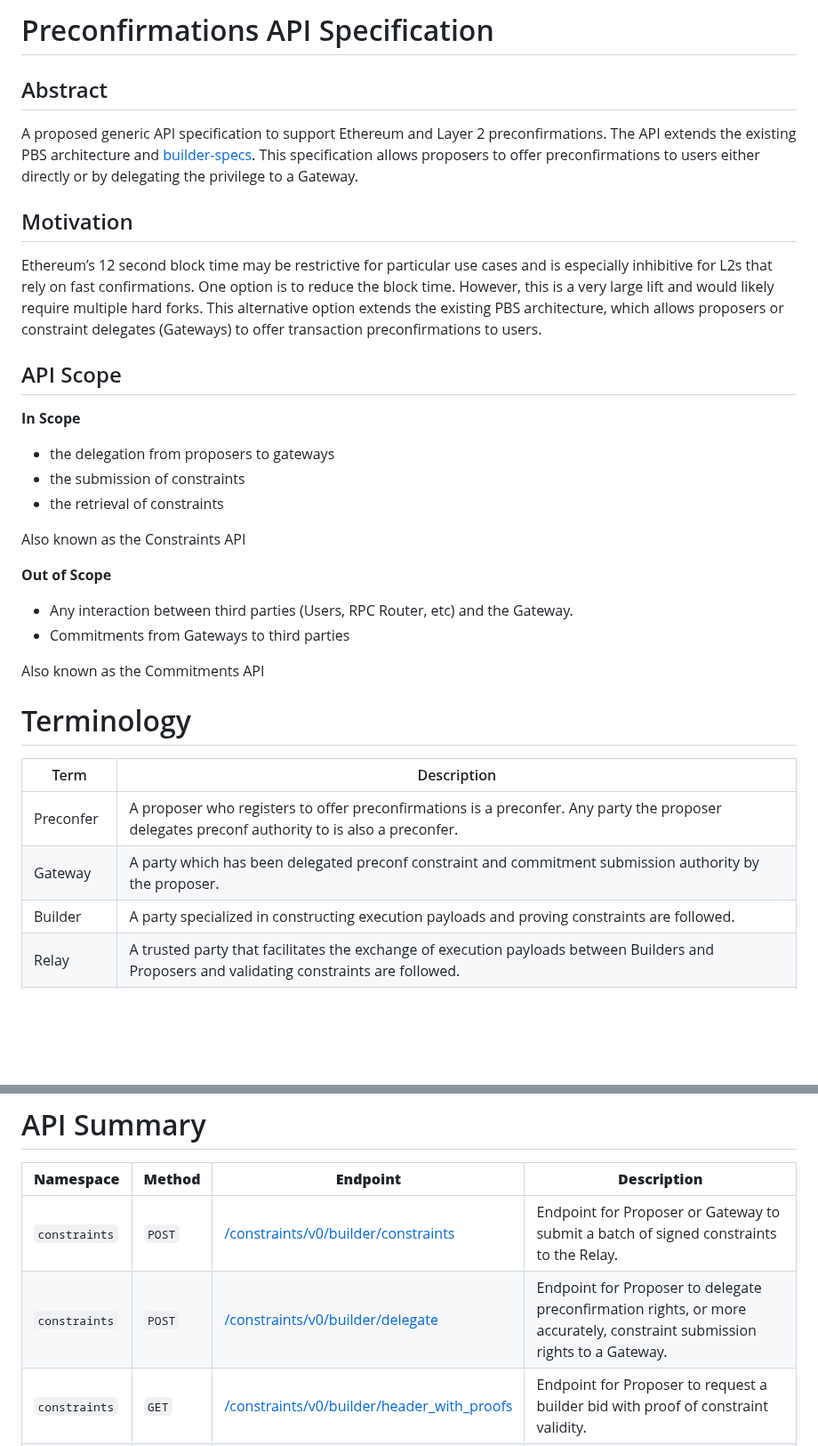
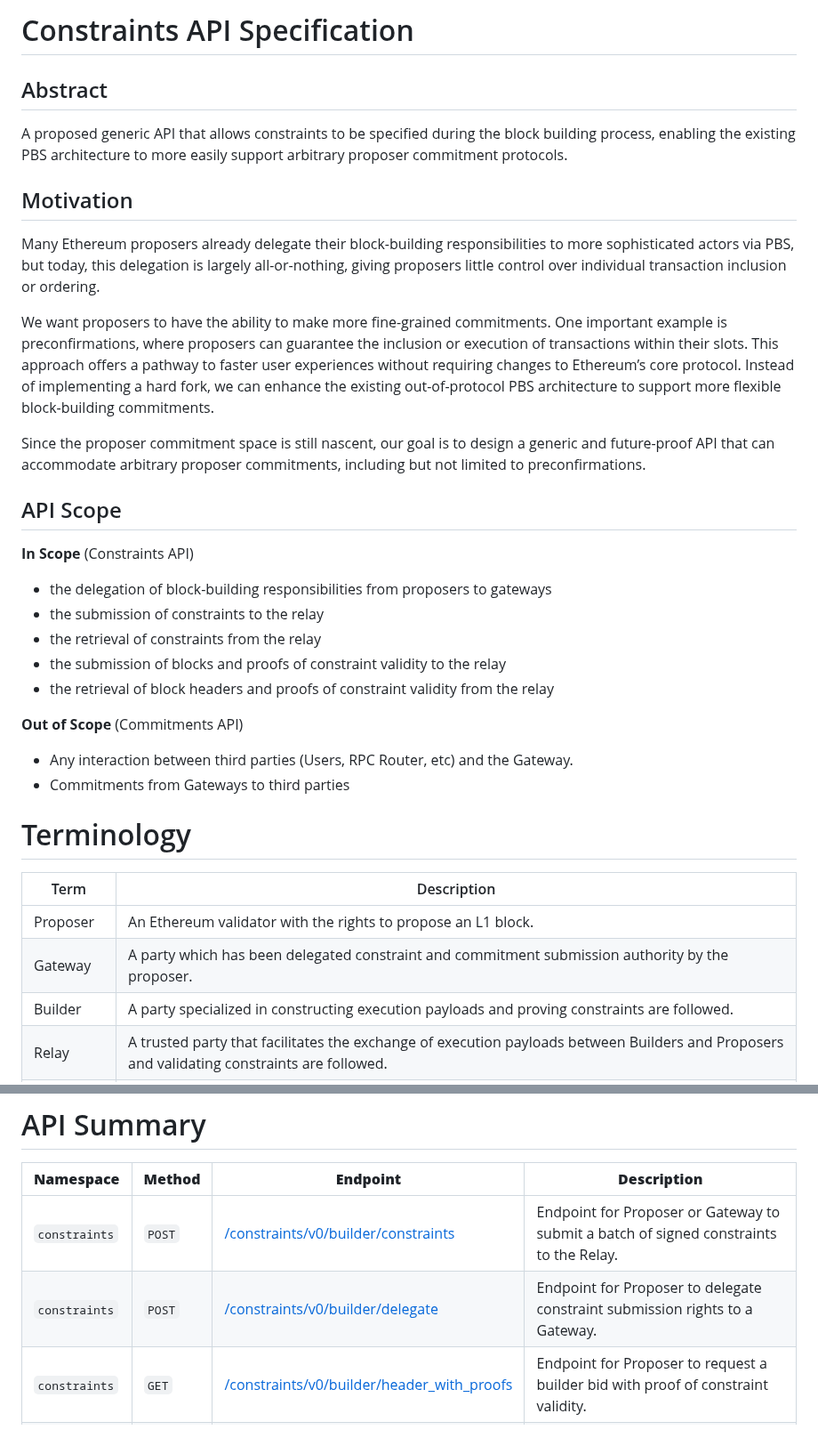
Before and after one commit to eth-fabric/constraints-specs, a Markdown page: specs/constraints-api.md, 2 parts joined by grey strips. Shown at 89% size. Drawn GitHub-style; blank space fills up the shorter version.

Commit message:
clean up intro sections
more generic about proposer commitments and less specific about preconfs

```diff
--- a/specs/constraints-api.md
+++ b/specs/constraints-api.md
@@ -1,36 +1,38 @@
-# Preconfirmations API Specification
+# Constraints API Specification
 
 ## Abstract
 
-A proposed generic API specification to support Ethereum and Layer 2 preconfirmations. The API extends the existing PBS architecture and [builder-specs](https://github.com/ethereum/builder-specs). This specification allows proposers to offer preconfirmations to users either directly or by delegating the privilege to a Gateway.
+A proposed generic API that allows constraints to be specified during the block building process, enabling the existing PBS architecture to more easily support arbitrary proposer commitment protocols.
 
 ## Motivation
 
-Ethereum’s 12 second block time may be restrictive for particular use cases and is especially inhibitive for L2s that rely on fast confirmations. One option is to reduce the block time. However, this is a very large lift and would likely require multiple hard forks. This alternative option extends the existing PBS architecture, which allows proposers or constraint delegates (Gateways) to offer transaction preconfirmations to users.
+Many Ethereum proposers already delegate their block-building responsibilities to more sophisticated actors via PBS, but today, this delegation is largely all-or-nothing, giving proposers little control over individual transaction inclusion or ordering.
+
+We want proposers to have the ability to make more fine-grained commitments. One important example is preconfirmations, where proposers can guarantee the inclusion or execution of transactions within their slots. This approach offers a pathway to faster user experiences without requiring changes to Ethereum’s core protocol. Instead of implementing a hard fork, we can enhance the existing out-of-protocol PBS architecture to support more flexible block-building commitments.
+
+Since the proposer commitment space is still nascent, our goal is to design a generic and future-proof API that can accommodate arbitrary proposer commitments, including but not limited to preconfirmations.
 
 
 ## API Scope
 
-**In Scope**
+**In Scope** (Constraints API)
 
-- the delegation from proposers to gateways
-- the submission of constraints
-- the retrieval of constraints
+- the delegation of block-building responsibilities from proposers to gateways
+- the submission of constraints to the relay
+- the retrieval of constraints from the relay
+- the submission of blocks and proofs of constraint validity to the relay
+- the retrieval of block headers and proofs of constraint validity from the relay
 
-Also known as the Constraints API
-
-**Out of Scope**
+**Out of Scope** (Commitments API)
 - Any interaction between third parties (Users, RPC Router, etc) and the Gateway.
 - Commitments from Gateways to third parties
-
-Also known as the Commitments API
 
 # Terminology
 
 | Term           | Description                                                                                                                                    |
 |----------------|------------------------------------------------------------------------------------------------------------------------------------------------|
-| Preconfer      | A proposer who registers to offer preconfirmations is a preconfer. Any party the proposer delegates preconf authority to is also a preconfer.  |
-| Gateway        | A party which has been delegated preconf constraint and commitment submission authority by the proposer.                                       |
+| Proposer      | An Ethereum validator with the rights to propose an L1 block. |
+| Gateway        | A party which has been delegated constraint and commitment submission authority by the proposer.                                       |
 | Builder        | A party specialized in constructing execution payloads and proving constraints are followed.                                                   |
 | Relay          | A trusted party that facilitates the exchange of execution payloads between Builders and Proposers and validating constraints are followed.    |
 | RPC Router     | The component that provides an abstracted EVM RPC API endpoint for users to submit L2 transactions and get preconfirmations.                   |
@@ -41,7 +43,7 @@ Also known as the Commitments API
 | **Namespace** | **Method** | **Endpoint** | **Description** |
 | --- | --- | --- | --- |
 | `constraints`   | `POST` | [/constraints/v0/builder/constraints](./constraints-api.md#endpoint-constraintsv0builderconstraints)        | Endpoint for Proposer or Gateway to submit a batch of signed constraints to the Relay. |
-| `constraints`   | `POST` | [/constraints/v0/builder/delegate](./constraints-api.md#endpoint-constraintsv0builderdelegate)           | Endpoint for Proposer to delegate preconfirmation rights, or more accurately, constraint submission rights to a Gateway. |
+| `constraints`   | `POST` | [/constraints/v0/builder/delegate](./constraints-api.md#endpoint-constraintsv0builderdelegate)           | Endpoint for Proposer to delegate constraint submission rights to a Gateway. |
 | `constraints`   | `GET` | [/constraints/v0/builder/header_with_proofs](./constraints-api.md#endpoint-constraintsv0builderheader_with_proofsslotparent_hashpubkey)  | Endpoint for Proposer to request a builder bid with proof of constraint validity. |
 | `constraints`   | `GET` | [/constraints/v0/builder/capabilities](./constraints-api.md#endpoint-constraintsv0buildercapabilities)         | Endpoint to retrieve the constraint capabilities of the Relay. |
 | `constraints`   | `GET` | [/constraints/v0/relay/delegations](./constraints-api.md#endpoint-constraintsv0relaydelegationsslotslot)         | Endpoint to retrieve the signed delegations for the proposer of a given slot, if it exists. |
```
